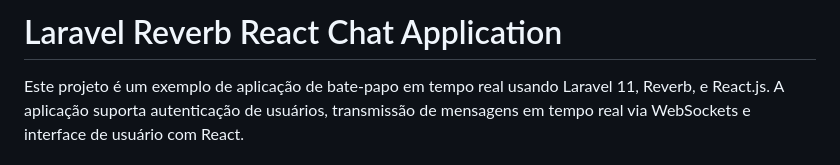
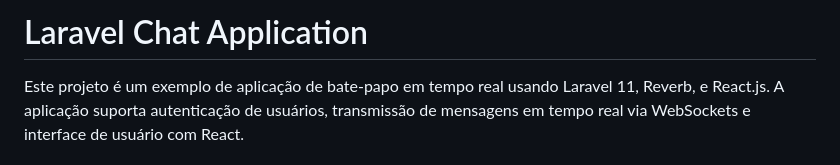
Before and after one commit to ertelsoares/laravel-reverb-react-chat, a Markdown page: README.md, the part around the change. Rendered like a GitHub page.

```diff
--- a/README.md
+++ b/README.md
@@ -1,4 +1,4 @@
-# Laravel Reverb React Chat Application
+# Laravel Chat Application
 
 Este projeto é um exemplo de aplicação de bate-papo em tempo real usando Laravel 11, Reverb, e React.js. A aplicação suporta autenticação de usuários, transmissão de mensagens em tempo real via WebSockets e interface de usuário com React.
 
```
